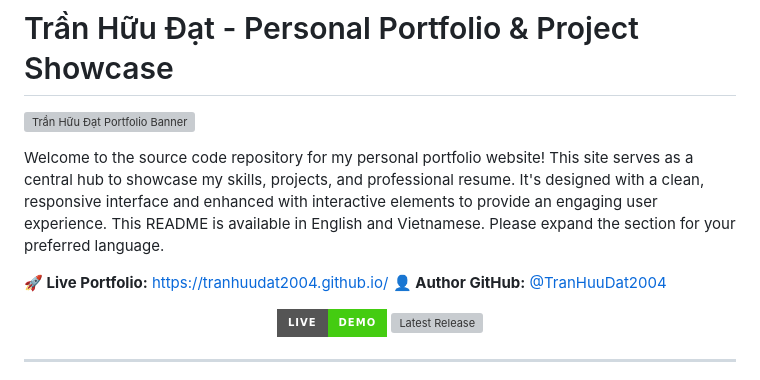
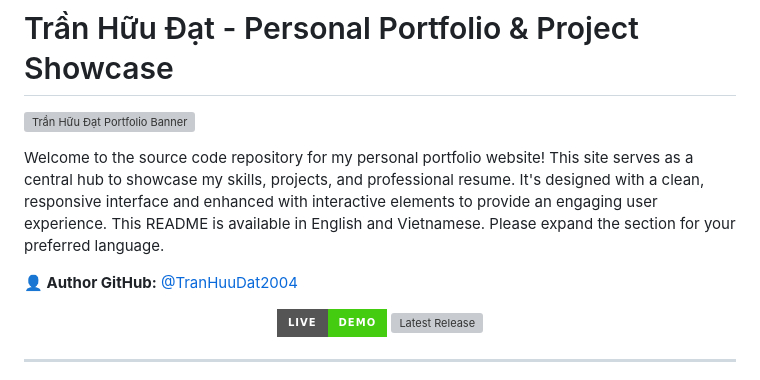
Before and after one commit to jainendra001/Personal-Portfolio, a Markdown page: README.md, the part around one of its changes. GitHub-like rendering; badges without logos; grey boxes are pictures that could not be loaded.

```diff
--- a/README.md
+++ b/README.md
@@ -5,7 +5,6 @@
 Welcome to the source code repository for my personal portfolio website! This site serves as a central hub to showcase my skills, projects, and professional resume. It's designed with a clean, responsive interface and enhanced with interactive elements to provide an engaging user experience.
 This README is available in English and Vietnamese. Please expand the section for your preferred language.
 
-**🚀 Live Portfolio:** [https://tranhuudat2004.github.io/](https://tranhuudat2004.github.io/) <!-- Cập nhật link nếu khác -->
 **👤 Author GitHub:** [@TranHuuDat2004](https://github.com/TranHuuDat2004)
 
 <p align="center">
```
Also changed, not shown: other parts of README.md (+1 -1 lines).
